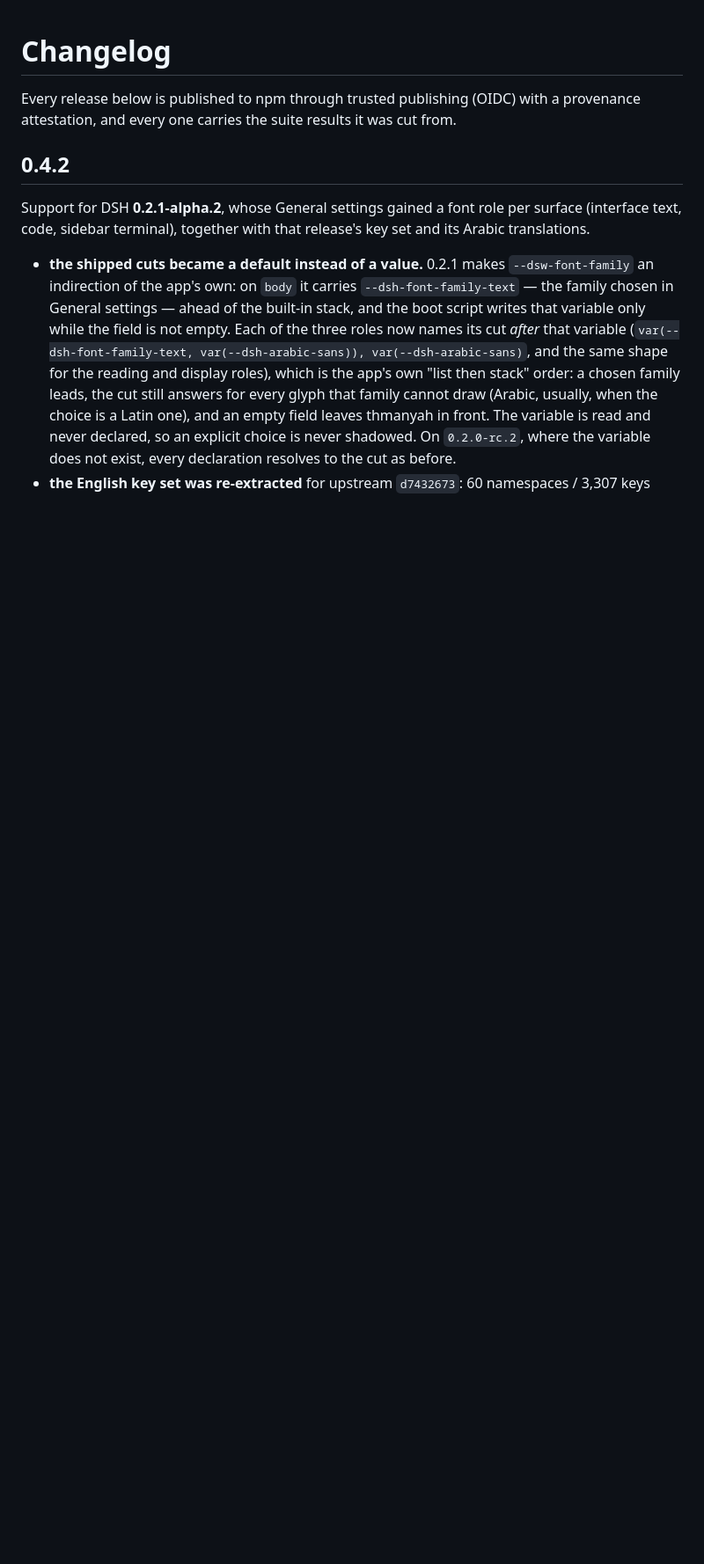
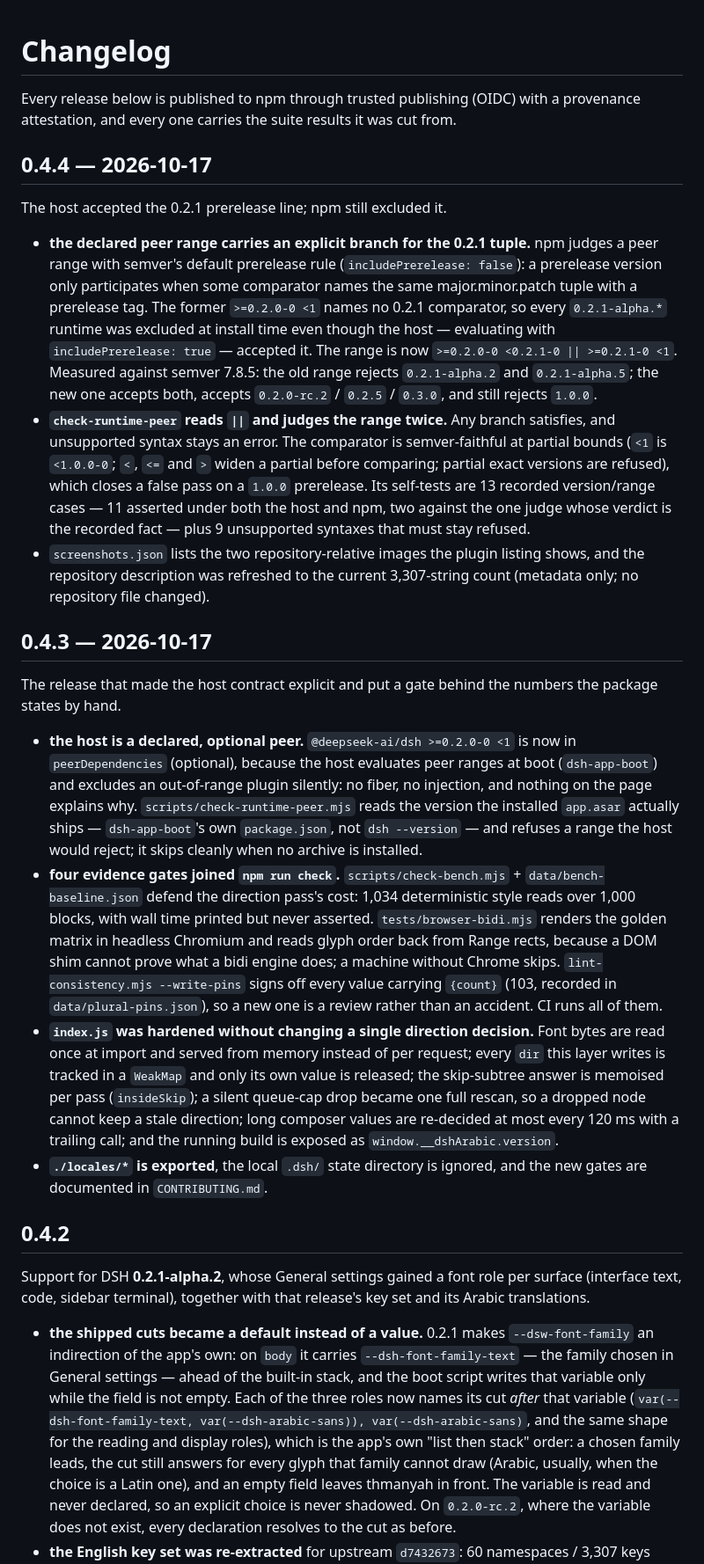
Before and after one commit to SMSMy/dsh-arabic, a Markdown page: CHANGELOG.md, the part around the change. Shown at 88% size. Rendered like a GitHub page; blank space fills up the shorter version.

Commit message:
docs: changelog for 0.4.3 and 0.4.4

```diff
--- a/CHANGELOG.md
+++ b/CHANGELOG.md
@@ -2,6 +2,63 @@
 
 Every release below is published to npm through trusted publishing (OIDC) with a
 provenance attestation, and every one carries the suite results it was cut from.
+
+## 0.4.4 — 2026-10-17
+
+The host accepted the 0.2.1 prerelease line; npm still excluded it.
+
+- **the declared peer range carries an explicit branch for the 0.2.1 tuple.** npm
+  judges a peer range with semver's default prerelease rule
+  (`includePrerelease: false`): a prerelease version only participates when some
+  comparator names the same major.minor.patch tuple with a prerelease tag. The
+  former `>=0.2.0-0 <1` names no 0.2.1 comparator, so every `0.2.1-alpha.*`
+  runtime was excluded at install time even though the host — evaluating with
+  `includePrerelease: true` — accepted it. The range is now
+  `>=0.2.0-0 <0.2.1-0 || >=0.2.1-0 <1`. Measured against semver 7.8.5: the old
+  range rejects `0.2.1-alpha.2` and `0.2.1-alpha.5`; the new one accepts both,
+  accepts `0.2.0-rc.2` / `0.2.5` / `0.3.0`, and still rejects `1.0.0`.
+- **`check-runtime-peer` reads `||` and judges the range twice.** Any branch
+  satisfies, and unsupported syntax stays an error. The comparator is
+  semver-faithful at partial bounds (`<1` is `<1.0.0-0`; `<`, `<=` and `>` widen a
+  partial before comparing; partial exact versions are refused), which closes a
+  false pass on a `1.0.0` prerelease. Its self-tests are 13 recorded version/range
+  cases — 11 asserted under both the host and npm, two against the one judge whose
+  verdict is the recorded fact — plus 9 unsupported syntaxes that must stay
+  refused.
+- `screenshots.json` lists the two repository-relative images the plugin listing
+  shows, and the repository description was refreshed to the current 3,307-string
+  count (metadata only; no repository file changed).
+
+## 0.4.3 — 2026-10-17
+
+The release that made the host contract explicit and put a gate behind the numbers
+the package states by hand.
+
+- **the host is a declared, optional peer.** `@deepseek-ai/dsh >=0.2.0-0 <1` is
+  now in `peerDependencies` (optional), because the host evaluates peer ranges at
+  boot (`dsh-app-boot`) and excludes an out-of-range plugin silently: no fiber, no
+  injection, and nothing on the page explains why. `scripts/check-runtime-peer.mjs`
+  reads the version the installed `app.asar` actually ships — `dsh-app-boot`'s own
+  `package.json`, not `dsh --version` — and refuses a range the host would reject;
+  it skips cleanly when no archive is installed.
+- **four evidence gates joined `npm run check`.** `scripts/check-bench.mjs` +
+  `data/bench-baseline.json` defend the direction pass's cost: 1,034 deterministic
+  style reads over 1,000 blocks, with wall time printed but never asserted.
+  `tests/browser-bidi.mjs` renders the golden matrix in headless Chromium and reads
+  glyph order back from Range rects, because a DOM shim cannot prove what a bidi
+  engine does; a machine without Chrome skips. `lint-consistency.mjs --write-pins`
+  signs off every value carrying `{count}` (103, recorded in
+  `data/plural-pins.json`), so a new one is a review rather than an accident. CI
+  runs all of them.
+- **`index.js` was hardened without changing a single direction decision.** Font
+  bytes are read once at import and served from memory instead of per request;
+  every `dir` this layer writes is tracked in a `WeakMap` and only its own value is
+  released; the skip-subtree answer is memoised per pass (`insideSkip`); a silent
+  queue-cap drop became one full rescan, so a dropped node cannot keep a stale
+  direction; long composer values are re-decided at most every 120 ms with a
+  trailing call; and the running build is exposed as `window.__dshArabic.version`.
+- **`./locales/*` is exported**, the local `.dsh/` state directory is ignored, and
+  the new gates are documented in `CONTRIBUTING.md`.
 
 ## 0.4.2
 
```
